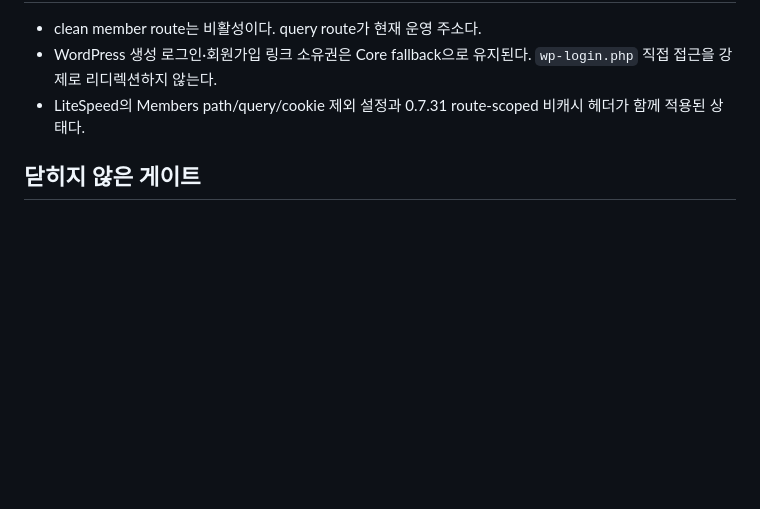
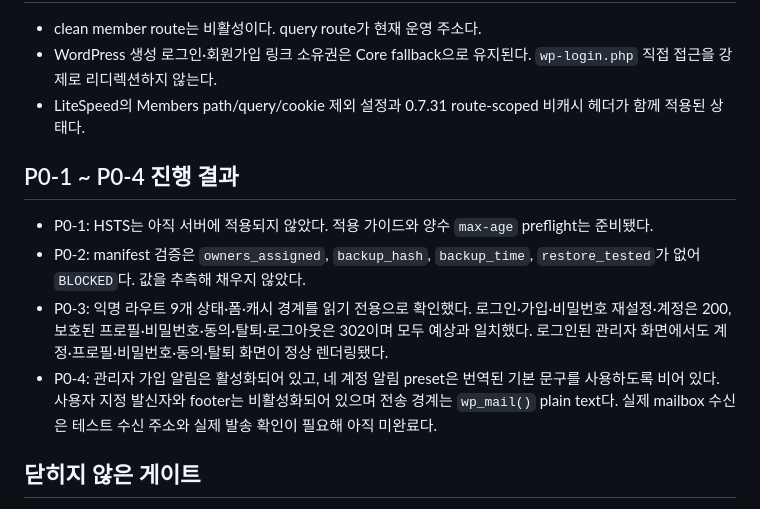
Before and after one commit to kklidi/kklidi-members, a Markdown page: docs/RELEASE_AUDIT-0.7.31.md, the part around the change. Rendered like a GitHub page; blank space fills up the shorter version.

Commit message:
Record Studio01 P0 route and mail checks

```diff
--- a/docs/RELEASE_AUDIT-0.7.31.md
+++ b/docs/RELEASE_AUDIT-0.7.31.md
@@ -23,6 +23,13 @@
 - WordPress 생성 로그인·회원가입 링크 소유권은 Core fallback으로 유지된다. `wp-login.php` 직접 접근을 강제로 리디렉션하지 않는다.
 - LiteSpeed의 Members path/query/cookie 제외 설정과 0.7.31 route-scoped 비캐시 헤더가 함께 적용된 상태다.
 
+## P0-1 ~ P0-4 진행 결과
+
+- P0-1: HSTS는 아직 서버에 적용되지 않았다. 적용 가이드와 양수 `max-age` preflight는 준비됐다.
+- P0-2: manifest 검증은 `owners_assigned`, `backup_hash`, `backup_time`, `restore_tested`가 없어 `BLOCKED`다. 값을 추측해 채우지 않았다.
+- P0-3: 익명 라우트 9개 상태·폼·캐시 경계를 읽기 전용으로 확인했다. 로그인·가입·비밀번호 재설정·계정은 200, 보호된 프로필·비밀번호·동의·탈퇴·로그아웃은 302이며 모두 예상과 일치했다. 로그인된 관리자 화면에서도 계정·프로필·비밀번호·동의·탈퇴 화면이 정상 렌더링됐다.
+- P0-4: 관리자 가입 알림은 활성화되어 있고, 네 계정 알림 preset은 번역된 기본 문구를 사용하도록 비어 있다. 사용자 지정 발신자와 footer는 비활성화되어 있으며 전송 경계는 `wp_mail()` plain text다. 실제 mailbox 수신은 테스트 수신 주소와 실제 발송 확인이 필요해 아직 미완료다.
+
 ## 닫히지 않은 게이트
 
 - HTTPS 응답에 `Strict-Transport-Security`가 없다. HSTS는 plugin header가 아니라 서버 또는 CDN에서 전체 host와 subdomain 정책을 확인한 뒤 적용해야 한다.
```
